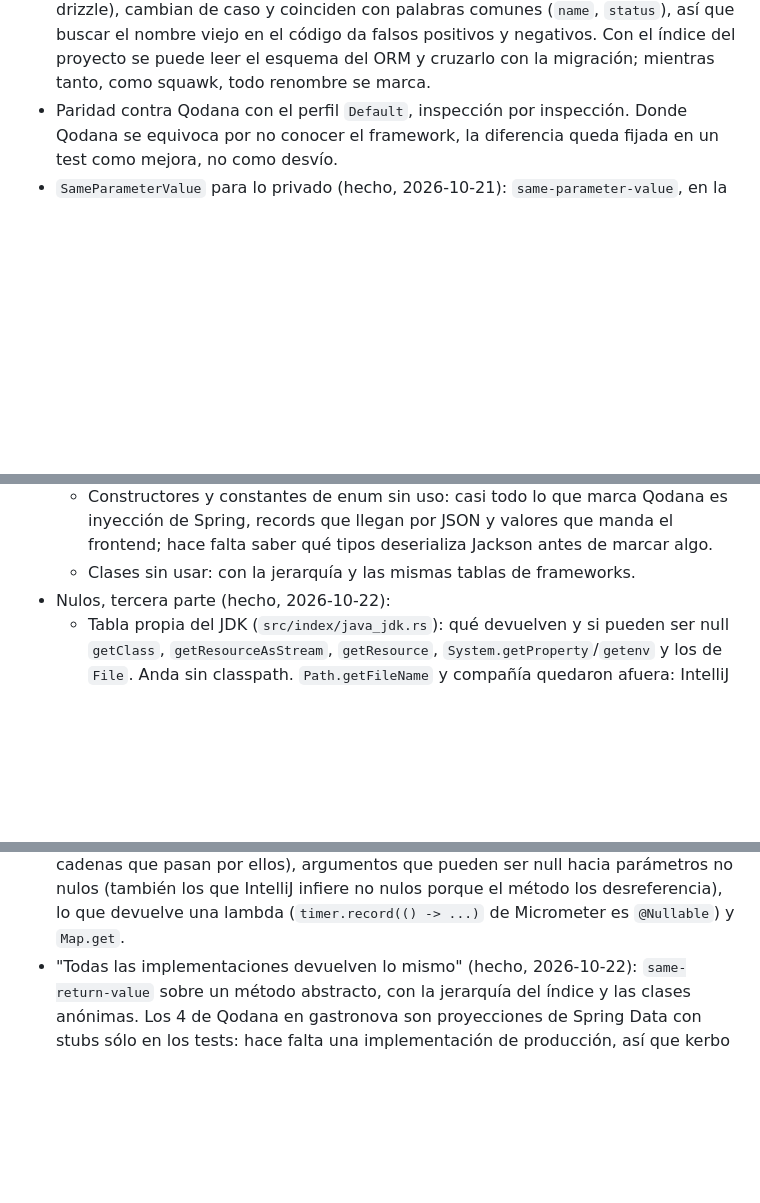
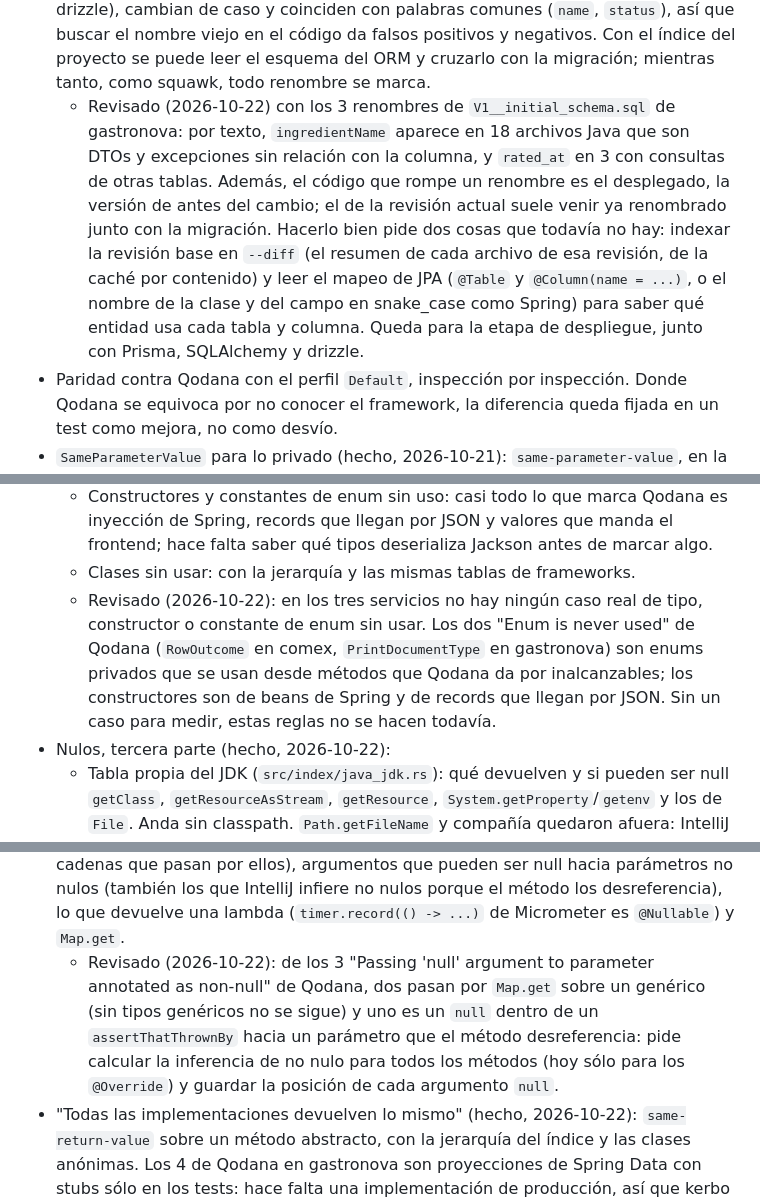
Before and after one commit to mati-caliz/kerbo, a Markdown page: ROADMAP.md, 3 parts joined by grey strips. GitHub-like rendering; blank space fills up the shorter version.

Commit message:
Roadmap: lo revisado de renombres, código muerto y null hacia parámetros no nulos
Co-Authored-By: Claude Opus 5.5 <noreply@anthropic.com>

```diff
--- a/ROADMAP.md
+++ b/ROADMAP.md
@@ -762,6 +762,15 @@ Por capas, cada una sirve a las reglas de arriba y se puede publicar sola:
   comunes (`name`, `status`), así que buscar el nombre viejo en el código da falsos positivos y
   negativos. Con el índice del proyecto se puede leer el esquema del ORM y cruzarlo con la
   migración; mientras tanto, como squawk, todo renombre se marca.
+  - Revisado (2026-10-22) con los 3 renombres de `V1__initial_schema.sql` de gastronova: por texto,
+    `ingredientName` aparece en 18 archivos Java que son DTOs y excepciones sin relación con la
+    columna, y `rated_at` en 3 con consultas de otras tablas. Además, el código que rompe un
+    renombre es el desplegado, la versión de antes del cambio; el de la revisión actual suele venir
+    ya renombrado junto con la migración. Hacerlo bien pide dos cosas que todavía no hay: indexar la
+    revisión base en `--diff` (el resumen de cada archivo de esa revisión, de la caché por
+    contenido) y leer el mapeo de JPA (`@Table` y `@Column(name = ...)`, o el nombre de la
+    clase y del campo en snake_case como Spring) para saber qué entidad usa cada tabla y columna.
+    Queda para la etapa de despliegue, junto con Prisma, SQLAlchemy y drizzle.
 - Paridad contra Qodana con el perfil `Default`, inspección por inspección. Donde Qodana se
   equivoca por no conocer el framework, la diferencia queda fijada en un test como mejora, no
   como desvío.
@@ -950,6 +959,11 @@ Por capas, cada una sirve a las reglas de arriba y se puede publicar sola:
     records que llegan por JSON y valores que manda el frontend; hace falta saber qué tipos
     deserializa Jackson antes de marcar algo.
   - Clases sin usar: con la jerarquía y las mismas tablas de frameworks.
+  - Revisado (2026-10-22): en los tres servicios no hay ningún caso real de tipo, constructor o
+    constante de enum sin usar. Los dos "Enum is never used" de Qodana (`RowOutcome` en comex,
+    `PrintDocumentType` en gastronova) son enums privados que se usan desde métodos que Qodana da
+    por inalcanzables; los constructores son de beans de Spring y de records que llegan por JSON.
+    Sin un caso para medir, estas reglas no se hacen todavía.
 - Nulos, tercera parte (hecho, 2026-10-22):
   - Tabla propia del JDK (`src/index/java_jdk.rs`): qué devuelven y si pueden ser null
     `getClass`, `getResourceAsStream`, `getResource`, `System.getProperty`/`getenv` y los de `File`.
@@ -969,6 +983,11 @@ Por capas, cada una sirve a las reglas de arriba y se puede publicar sola:
   pasan por ellos), argumentos que pueden ser null hacia parámetros no nulos (también los que
   IntelliJ infiere no nulos porque el método los desreferencia), lo que devuelve una lambda
   (`timer.record(() -> ...)` de Micrometer es `@Nullable`) y `Map.get`.
+  - Revisado (2026-10-22): de los 3 "Passing 'null' argument to parameter annotated as non-null"
+    de Qodana, dos pasan por `Map.get` sobre un genérico (sin tipos genéricos no se sigue) y uno es
+    un `null` dentro de un `assertThatThrownBy` hacia un parámetro que el método desreferencia: pide
+    calcular la inferencia de no nulo para todos los métodos (hoy sólo para los `@Override`) y
+    guardar la posición de cada argumento `null`.
 - "Todas las implementaciones devuelven lo mismo" (hecho, 2026-10-22): `same-return-value` sobre un
   método abstracto, con la jerarquía del índice y las clases anónimas. Los 4 de Qodana en
   gastronova son proyecciones de Spring Data con stubs sólo en los tests: hace falta una
```
